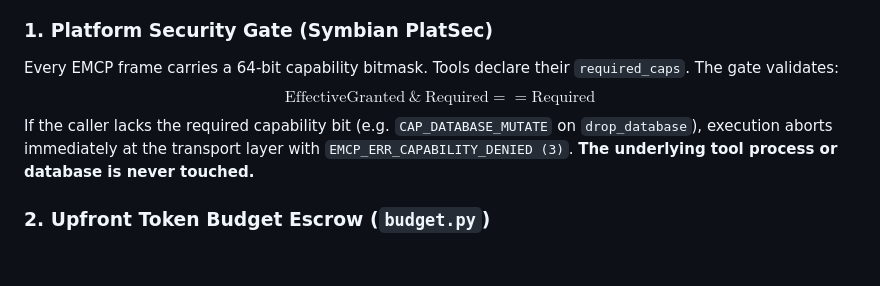
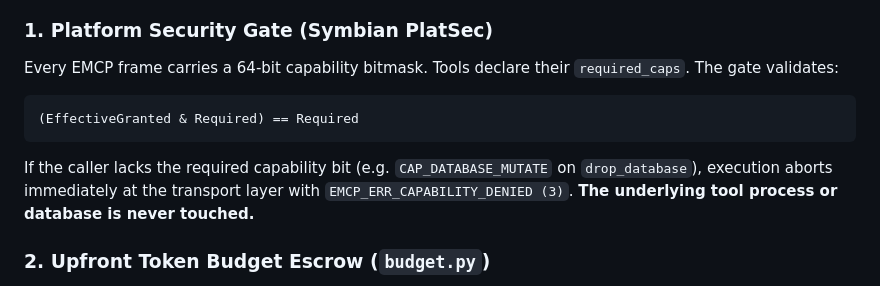
Before and after one commit to mrschneider/emcp, a Markdown page: README.md, the part around the change. Rendered like a GitHub page; blank space fills up the shorter version.

````diff
--- a/README.md
+++ b/README.md
@@ -53,7 +53,9 @@ Standard MCP treats tool execution as conversational JSON-RPC 2.0 text over `std
 
 ### 1. Platform Security Gate (Symbian PlatSec)
 Every EMCP frame carries a 64-bit capability bitmask. Tools declare their `required_caps`. The gate validates:
-$$\text{EffectiveGranted} \ \& \ \text{Required} == \text{Required}$$
+```
+(EffectiveGranted & Required) == Required
+```
 If the caller lacks the required capability bit (e.g. `CAP_DATABASE_MUTATE` on `drop_database`), execution aborts immediately at the transport layer with `EMCP_ERR_CAPABILITY_DENIED (3)`. **The underlying tool process or database is never touched.**
 
 ### 2. Upfront Token Budget Escrow (`budget.py`)
````
Also changed, not shown: ARCHITECTURE.md (+3 -1 lines).
